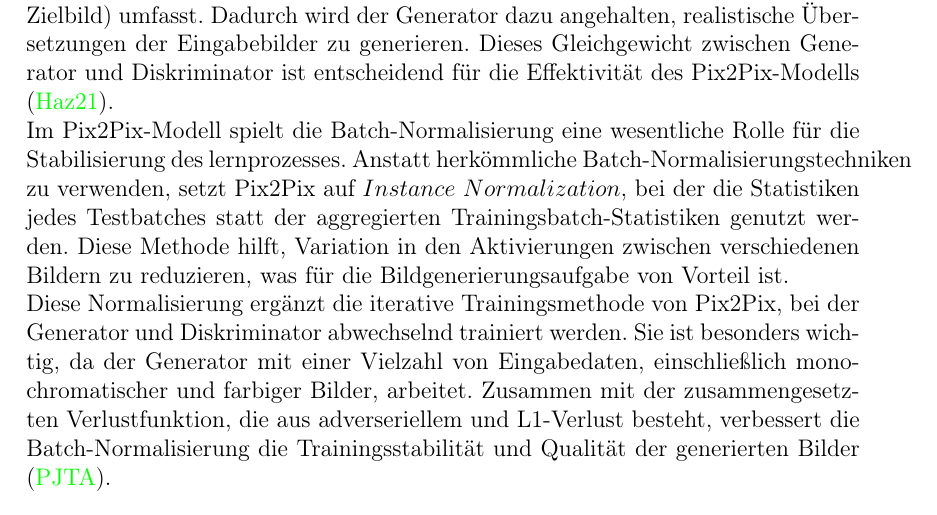
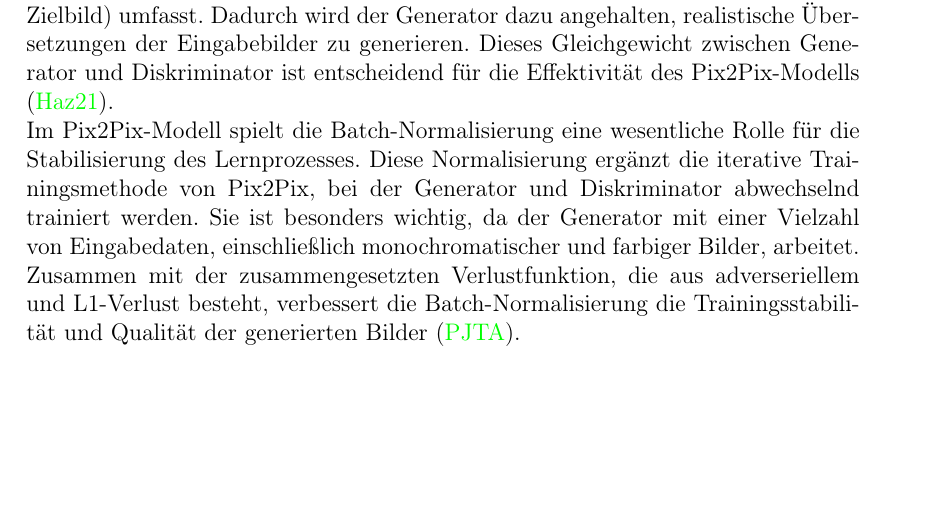
Before and after one commit to Alizzie/Teamprojekt_GAN, a LaTeX book (main.tex, which reads chapters/pix2pix_kernkonzepte.tex): part of page 21 of 64, cut so that both start at the same text, the shorter picture padded with empty space. Compiled offline with pdfLaTeX.

Commit message:
Training Überarbeitet

```diff
--- a/chapters/pix2pix_kernkonzepte.tex
+++ b/chapters/pix2pix_kernkonzepte.tex
@@ -44,5 +44,5 @@ Darüber hinaus hat sich die Kombination von L1-Verlust und adversariellen Verlu
 Der Trainingsprozess von Pix2Pix-Generative Adversarial Networks in der Bild-zu-Bild-Übersetzung geht über die bloße Erlernung der Abbildung von Eingabe- zu Ausgabebildern hinaus. Er umfasst auch das Entwickeln einer Verlustfunktion, die speziell auf diese Art der Bildtransformation abgestimmt ist. Pix2Pix benötigt eine spezifische Art von Trainingsdaten, um effektiv zu funktionieren. Die Trainingsdaten bestehen aus Paaren von Bildern, wobei jedes Paar ein Eingabebild und das entsprechende Ausgabebild enthält. Diese Bilder können eins bis drei Kanäle aufweisen, was bedeutet, dass das Modell sowohl mit monochromatischen (Graustufen) als auch mit farbigen Bildern (RGB) arbeiten kann.
 Im Rahmen des Trainingsprozesses von Pix2Pix wird eine iterative Methode verwendet, bei der der Generator und der Diskriminator abwechselnd traininert werden.
 Eine Schlüsselkomponente dieses Prozesses ist die Verwendung einer zusammengesetzten Verlustfunktion, die sowohl den adverseriellen Verlust (bewertet vom Diskriminator) als auch den L1-Verlust(mittlerer absoluter Fehler zwischen generiertem Bild und Zielbild) umfasst. Dadurch wird der Generator dazu angehalten, realistische Übersetzungen der Eingabebilder zu generieren. Dieses Gleichgewicht zwischen Generator und Diskriminator ist entscheidend für die Effektivität des Pix2Pix-Modells \cite{HazemAbdelmotaalAhmedA.AbdouAhmedF.OmarDaliaMohamedElSebaityKhaledAbdelazeem.2021}.\newline
-Im Pix2Pix-Modell spielt die Batch-Normalisierung eine wesentliche Rolle für die Stabilisierung des lernprozesses. Anstatt herkömmliche Batch-Normalisierungstechniken zu verwenden, setzt Pix2Pix auf $Instance\ Normalization$, bei der die Statistiken jedes Testbatches statt der aggregierten Trainingsbatch-Statistiken genutzt werden. Diese Methode hilft, Variation in den Aktivierungen zwischen verschiedenen Bildern zu reduzieren, was für die Bildgenerierungsaufgabe von Vorteil ist. \newline
+Im Pix2Pix-Modell spielt die Batch-Normalisierung eine wesentliche Rolle für die Stabilisierung des Lernprozesses.
 Diese Normalisierung ergänzt die iterative Trainingsmethode von Pix2Pix, bei der Generator und Diskriminator abwechselnd trainiert werden. Sie ist besonders wichtig, da der Generator mit einer Vielzahl von Eingabedaten, einschließlich monochromatischer und farbiger Bilder, arbeitet. Zusammen mit der zusammengesetzten Verlustfunktion, die aus adverseriellem und L1-Verlust besteht, verbessert die Batch-Normalisierung die Trainingsstabilität und Qualität der generierten Bilder \cite{PhillipIsola.}.
```
